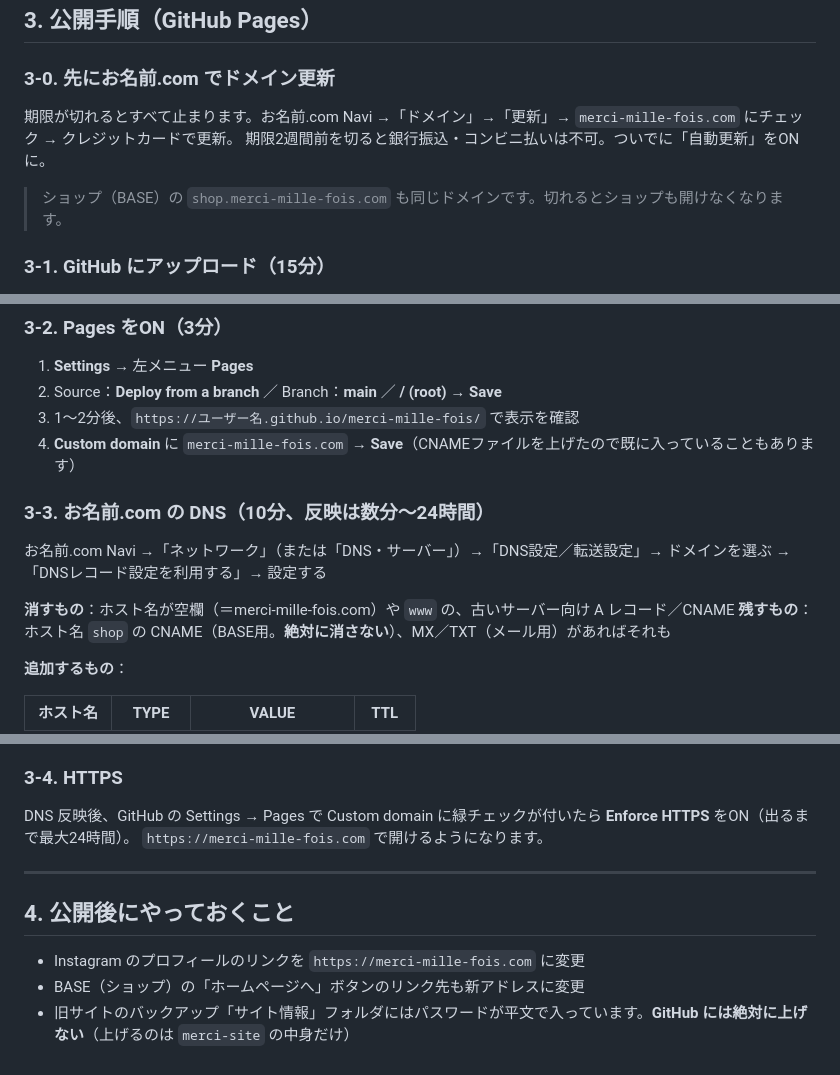
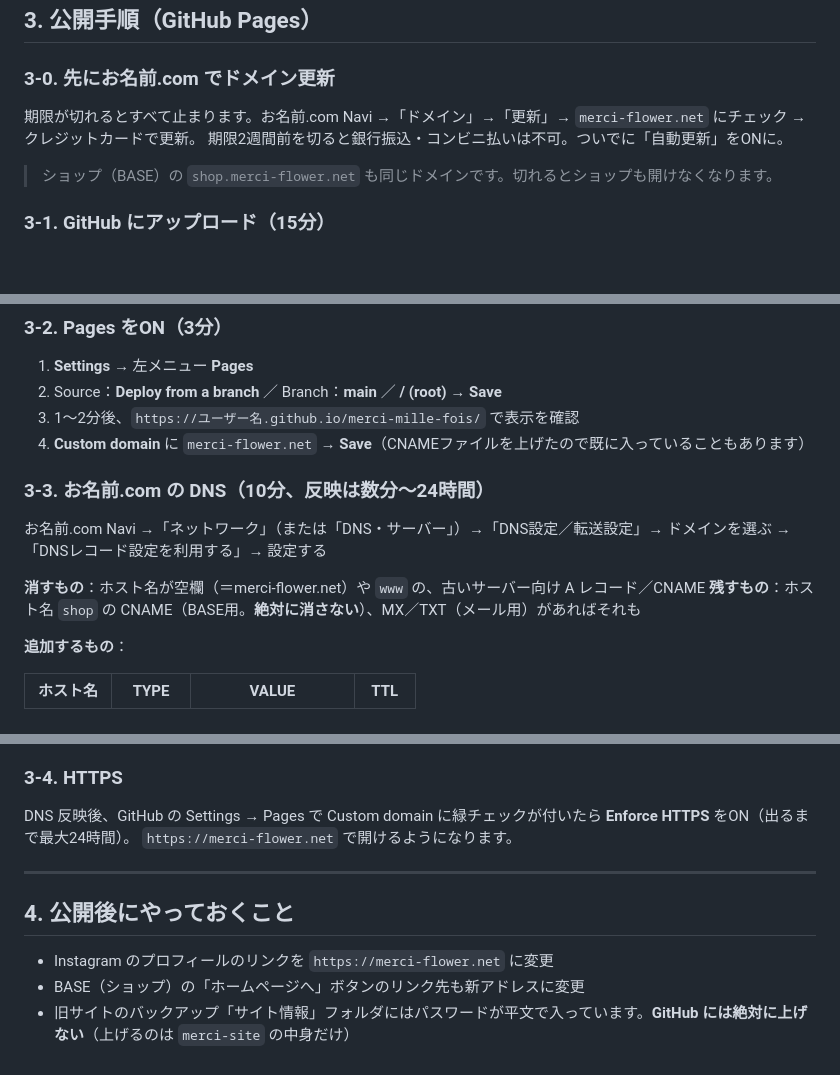
Before and after one commit to juyajw-hue/merci-mille-fois, a Markdown page: README.md, 3 parts joined by grey strips. Rendered like a GitHub page; blank space fills up the shorter version.

```diff
--- a/README.md
+++ b/README.md
@@ -69,10 +72,10 @@ GitHub Pages は無料プランで独自ドメイン・HTTPS 対応。同じ条
 ## 3. 公開手順（GitHub Pages）
 
 ### 3-0. 先にお名前.com でドメイン更新
-期限が切れるとすべて止まります。お名前.com Navi →「ドメイン」→「更新」→ `merci-mille-fois.com` にチェック → クレジットカードで更新。
+期限が切れるとすべて止まります。お名前.com Navi →「ドメイン」→「更新」→ `merci-flower.net` にチェック → クレジットカードで更新。
 期限2週間前を切ると銀行振込・コンビニ払いは不可。ついでに「自動更新」をONに。
 
-> ショップ（BASE）の `shop.merci-mille-fois.com` も同じドメインです。切れるとショップも開けなくなります。
+> ショップ（BASE）の `shop.merci-flower.net` も同じドメインです。切れるとショップも開けなくなります。
 
 ### 3-1. GitHub にアップロード（15分）
 1. https://github.com でアカウント作成（無料）→ ログイン
@@ -86,12 +89,12 @@ GitHub Pages は無料プランで独自ドメイン・HTTPS 対応。同じ条
 1. **Settings** → 左メニュー **Pages**
 2. Source：**Deploy from a branch** ／ Branch：**main** ／ **/ (root)** → **Save**
 3. 1〜2分後、`https://ユーザー名.github.io/merci-mille-fois/` で表示を確認
-4. **Custom domain** に `merci-mille-fois.com` → **Save**（CNAMEファイルを上げたので既に入っていることもあります）
+4. **Custom domain** に `merci-flower.net` → **Save**（CNAMEファイルを上げたので既に入っていることもあります）
 
 ### 3-3. お名前.com の DNS（10分、反映は数分〜24時間）
 お名前.com Navi →「ネットワーク」（または「DNS・サーバー」）→「DNS設定／転送設定」→ ドメインを選ぶ →「DNSレコード設定を利用する」→ 設定する
 
-**消すもの**：ホスト名が空欄（＝merci-mille-fois.com）や `www` の、古いサーバー向け A レコード／CNAME
+**消すもの**：ホスト名が空欄（＝merci-flower.net）や `www` の、古いサーバー向け A レコード／CNAME
 **残すもの**：ホスト名 `shop` の CNAME（BASE用。**絶対に消さない**）、MX／TXT（メール用）があればそれも
 
 **追加するもの**：
@@ -112,11 +115,11 @@ GitHub Pages は無料プランで独自ドメイン・HTTPS 対応。同じ条
 
 ### 3-4. HTTPS
 DNS 反映後、GitHub の Settings → Pages で Custom domain に緑チェックが付いたら **Enforce HTTPS** をON（出るまで最大24時間）。
-`https://merci-mille-fois.com` で開けるようになります。
+`https://merci-flower.net` で開けるようになります。
 
 ---
 
 ## 4. 公開後にやっておくこと
-- Instagram のプロフィールのリンクを `https://merci-mille-fois.com` に変更
+- Instagram のプロフィールのリンクを `https://merci-flower.net` に変更
 - BASE（ショップ）の「ホームページへ」ボタンのリンク先も新アドレスに変更
 - 旧サイトのバックアップ「サイト情報」フォルダにはパスワードが平文で入っています。**GitHub には絶対に上げない**（上げるのは `merci-site` の中身だけ）
```
Also changed, not shown: other parts of README.md (+4 -1 lines).
